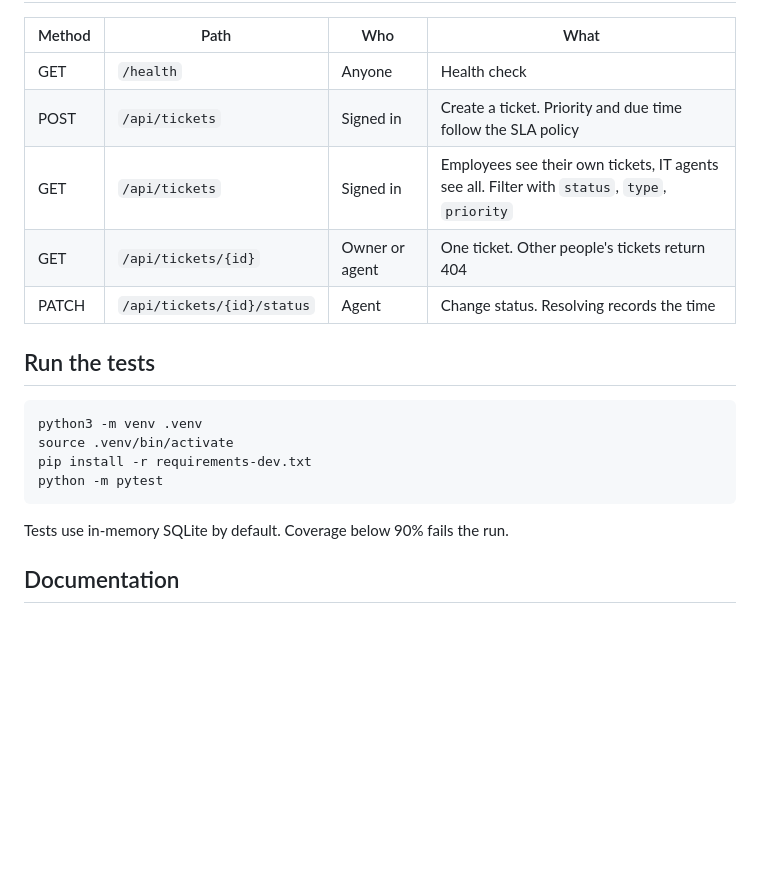
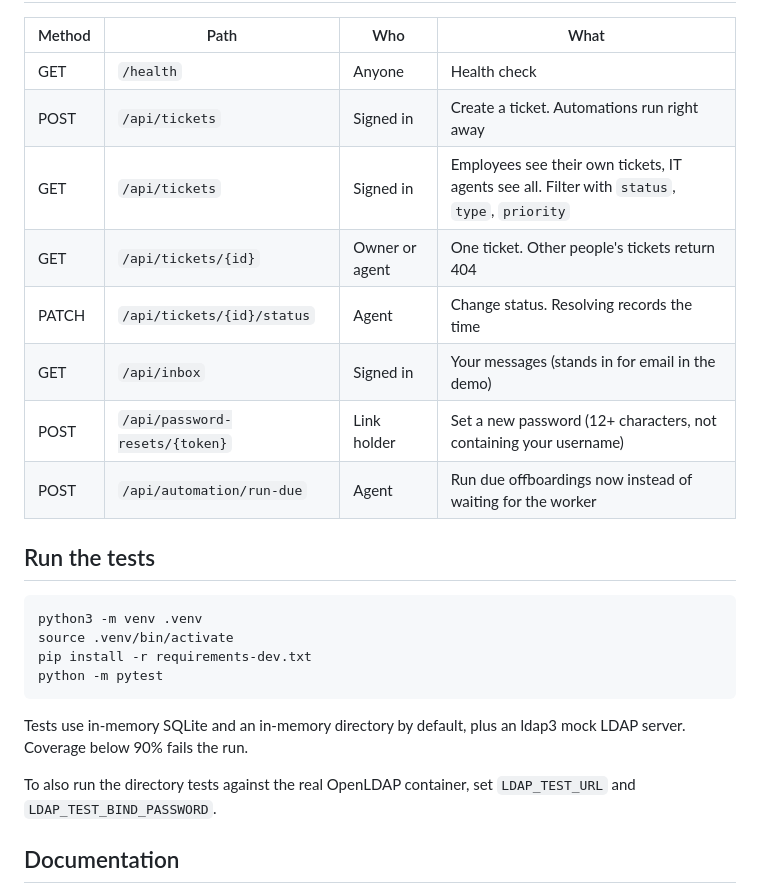
Before and after one commit to Abhirup-code/HelpDesk_Autopilot, a Markdown page: README.md, the part around one of its changes. Rendered like a GitHub page; blank space fills up the shorter version.

````diff
--- a/README.md
+++ b/README.md
@@ -95,10 +141,13 @@ curl -X POST http://127.0.0.1:8000/api/tickets \
 | Method | Path | Who | What |
 |---|---|---|---|
 | GET | `/health` | Anyone | Health check |
-| POST | `/api/tickets` | Signed in | Create a ticket. Priority and due time follow the SLA policy |
+| POST | `/api/tickets` | Signed in | Create a ticket. Automations run right away |
 | GET | `/api/tickets` | Signed in | Employees see their own tickets, IT agents see all. Filter with `status`, `type`, `priority` |
 | GET | `/api/tickets/{id}` | Owner or agent | One ticket. Other people's tickets return 404 |
 | PATCH | `/api/tickets/{id}/status` | Agent | Change status. Resolving records the time |
+| GET | `/api/inbox` | Signed in | Your messages (stands in for email in the demo) |
+| POST | `/api/password-resets/{token}` | Link holder | Set a new password (12+ characters, not containing your username) |
+| POST | `/api/automation/run-due` | Agent | Run due offboardings now instead of waiting for the worker |
 
 ## Run the tests
 
@@ -109,7 +158,9 @@ pip install -r requirements-dev.txt
 python -m pytest
 ```
 
-Tests use in-memory SQLite by default. Coverage below 90% fails the run.
+Tests use in-memory SQLite and an in-memory directory by default, plus an ldap3 mock LDAP server. Coverage below 90% fails the run.
+
+To also run the directory tests against the real OpenLDAP container, set `LDAP_TEST_URL` and `LDAP_TEST_BIND_PASSWORD`.
 
 ## Documentation
 
````
Also changed, not shown: other parts of README.md (+54 -8 lines), docs/BRD.md (+1 -1 lines).
